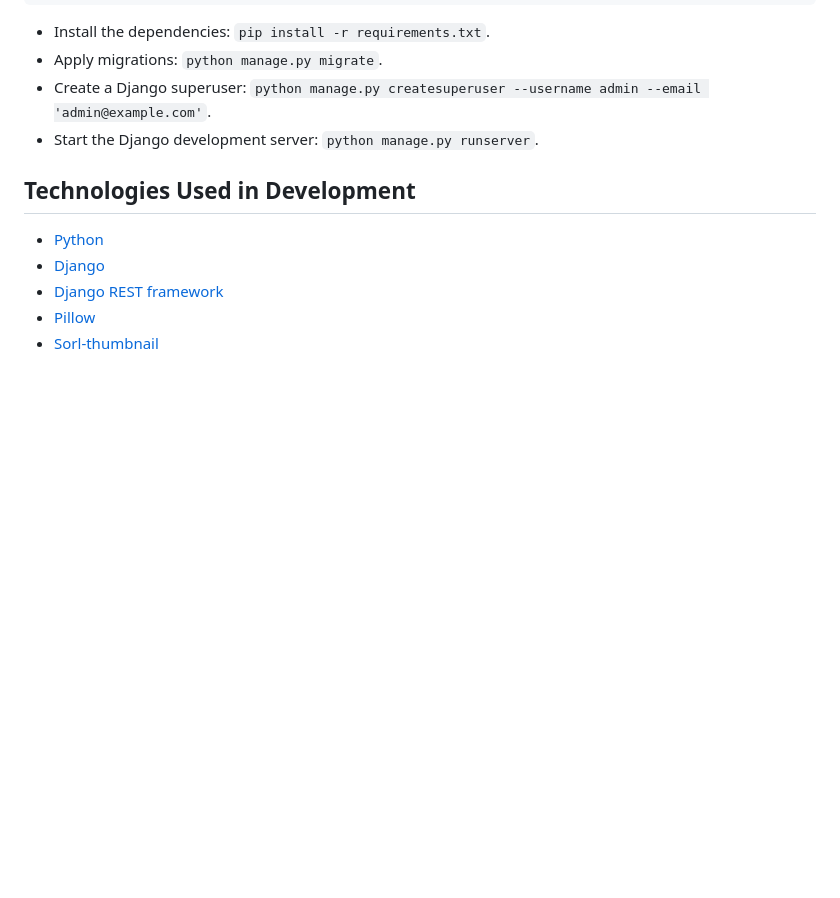
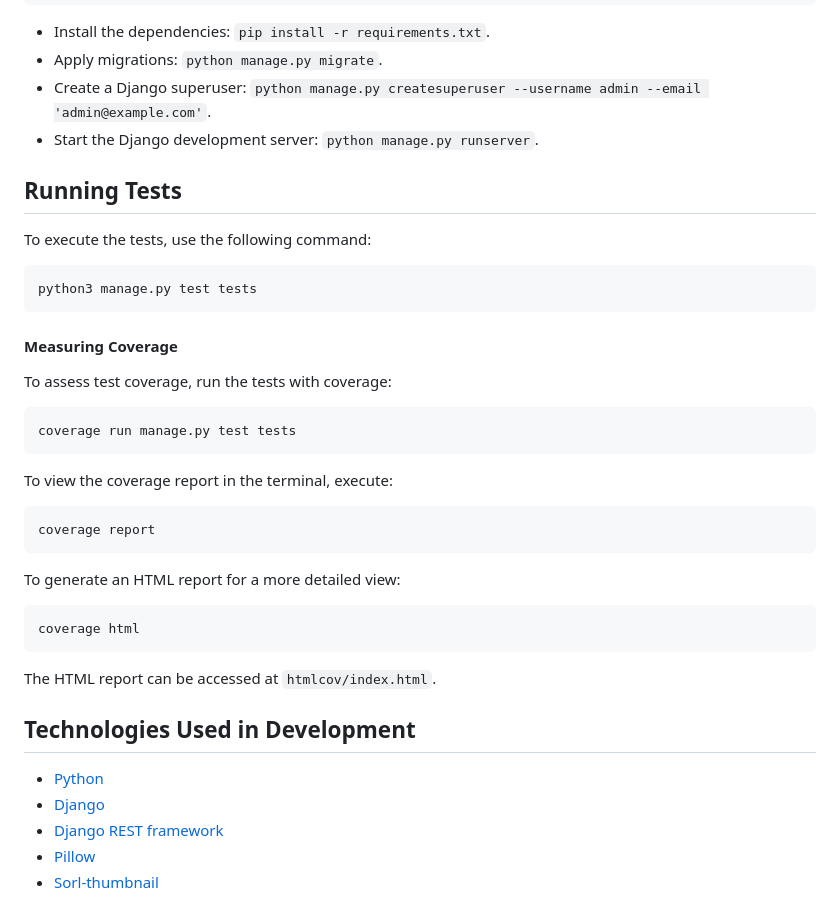
Before and after one commit to SergePogorelov/project520, a Markdown page: README.md, the part around the change. GitHub-like rendering; blank space fills up the shorter version.

Commit message:
"Added instructions for running tests and measuring coverage in the README.md file

````diff
--- a/README.md
+++ b/README.md
@@ -109,6 +109,35 @@ DEBUG=1
 - Create a Django superuser: `python manage.py createsuperuser --username admin --email 'admin@example.com'`.
 - Start the Django development server: `python manage.py runserver`.
 
+## Running Tests
+
+To execute the tests, use the following command:
+
+```bash
+python3 manage.py test tests
+```
+
+#### Measuring Coverage
+
+To assess test coverage, run the tests with coverage:
+
+```bash
+coverage run manage.py test tests
+```
+
+To view the coverage report in the terminal, execute:
+
+```bash
+coverage report
+```
+
+To generate an HTML report for a more detailed view:
+```bash
+coverage html
+```
+
+The HTML report can be accessed at `htmlcov/index.html`.
+
 
 ## Technologies Used in Development
 - [Python](https://www.python.org/)
````
